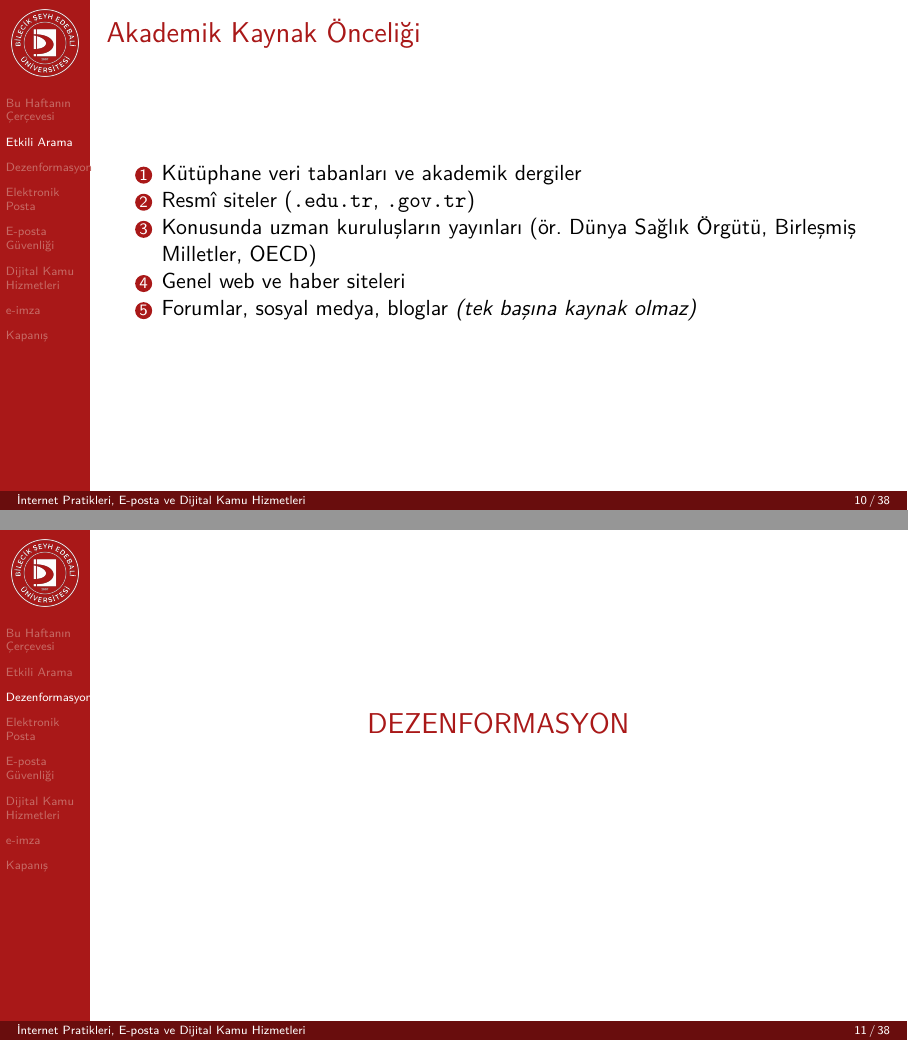
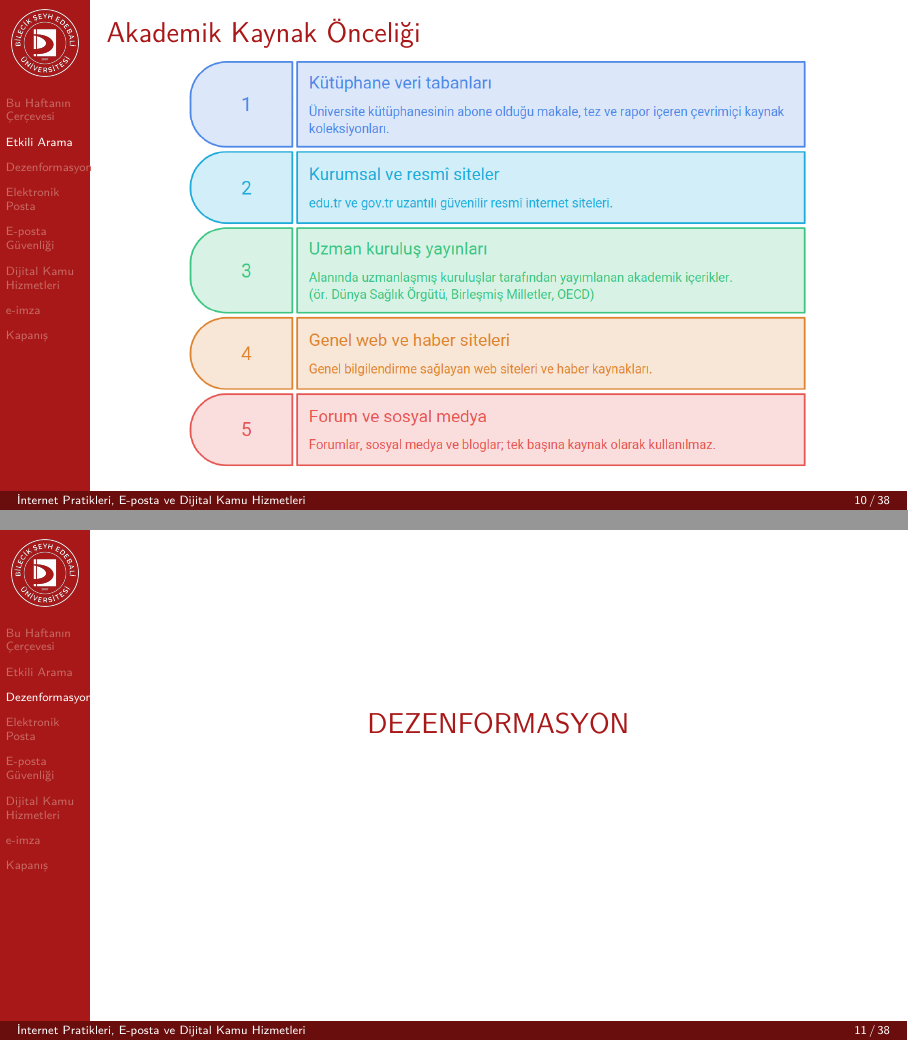
Before and after one commit to ozalpmurat/enf101, a Quarto document (hafta-06-internet-eposta-edevlet/06-sunum.qmd): pages 10 and 11 of 38, joined at a grey line. The pictures show the output file hafta-06-internet-eposta-edevlet/06-sunum.pdf that the author committed with the source.

Commit message:
6. hafta sunumu: akademik kaynak önceliği slaydına şema eklendi
"Akademik Kaynak Önceliği" slaydındaki beş maddelik metin listesi kaldırıldı;
yerine kaynak sırasını numaralı kartlarla gösteren şema konuldu. Şema, slayt
gövdesini dolduracak biçimde ortalanarak yerleştirildi (10,82 × 7,11 cm, en/boy
korunuyor, alt şeride 0,44 cm boşluk). Slayt sayısı 38'de kaldı; ders notu
değişmedi.

```diff
--- a/hafta-06-internet-eposta-edevlet/06-sunum.qmd
+++ b/hafta-06-internet-eposta-edevlet/06-sunum.qmd
@@ -72,11 +72,9 @@ Kaynağı, tarihini, kanıtı, amacı ve başka kaynakları sorgulayan **beş so
 
 ## Akademik Kaynak Önceliği
 
-1. Kütüphane veri tabanları ve akademik dergiler
-2. Resmî siteler (`.edu.tr`, `.gov.tr`)
-3. Konusunda uzman kuruluşların yayınları (ör. Dünya Sağlık Örgütü, Birleşmiş Milletler, OECD)
-4. Genel web ve haber siteleri
-5. Forumlar, sosyal medya, bloglar *(tek başına kaynak olmaz)*
+\begin{center}
+\includegraphics[width=0.95\linewidth,height=0.85\textheight,keepaspectratio]{gorseller/diagram-kaynak-onceligi.png}
+\end{center}
 
 # Dezenformasyon
 
```
Also changed, not shown: hafta-06-internet-eposta-edevlet/06-sunum.pdf, hafta-06-internet-eposta-edevlet/gorseller/diagram-kaynak-onceligi.png (added).
